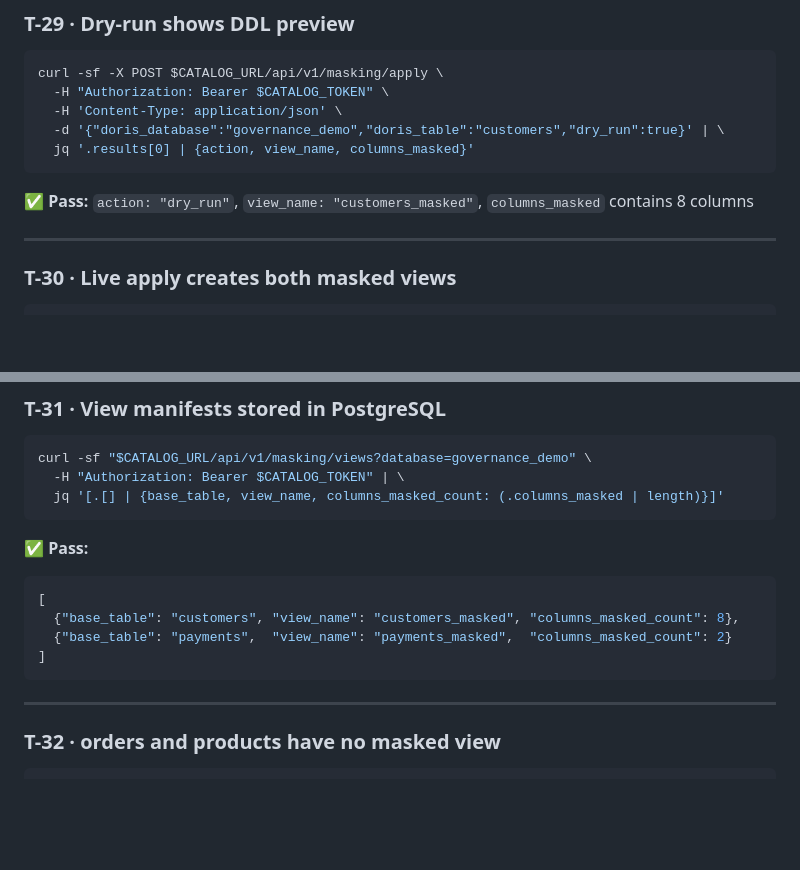
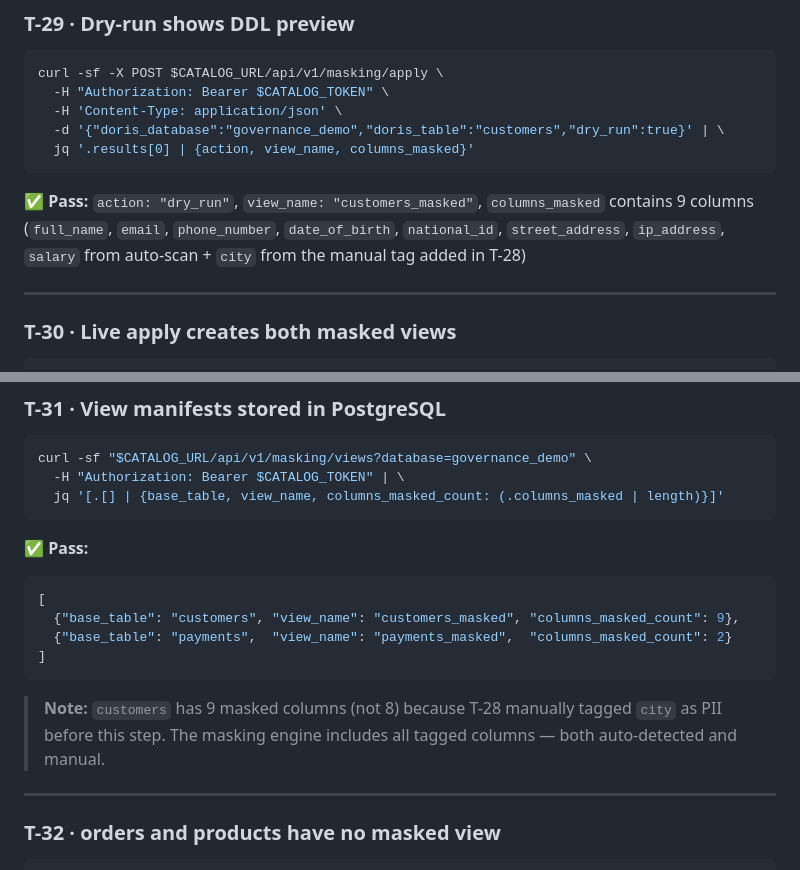
Before and after one commit to johnmillermca/stardatadblabs, a Markdown page: docs/runbooks/runbook-17-star-catalog-e2e-testing.md, 2 parts joined by grey strips. GitHub-like rendering; blank space fills up the shorter version.

Commit message:
docs(runbook-17): fix T-29/T-31 column count — 9 not 8 after T-28 manual tag
T-28 manually tags 'city' as PII before T-29/T-31 run, so the
masked view contains 9 columns (8 auto-detected + city manual).
Add explanatory note so the count difference is clear.

````diff
--- a/docs/runbooks/runbook-17-star-catalog-e2e-testing.md
+++ b/docs/runbooks/runbook-17-star-catalog-e2e-testing.md
@@ -755,7 +755,7 @@ curl -sf -X POST $CATALOG_URL/api/v1/masking/apply \
   jq '.results[0] | {action, view_name, columns_masked}'
 ```
 
-✅ **Pass:** `action: "dry_run"`, `view_name: "customers_masked"`, `columns_masked` contains 8 columns
+✅ **Pass:** `action: "dry_run"`, `view_name: "customers_masked"`, `columns_masked` contains 9 columns (`full_name`, `email`, `phone_number`, `date_of_birth`, `national_id`, `street_address`, `ip_address`, `salary` from auto-scan + `city` from the manual tag added in T-28)
 
 ---
 
@@ -792,10 +792,11 @@ curl -sf "$CATALOG_URL/api/v1/masking/views?database=governance_demo" \
 ✅ **Pass:**
 ```json
 [
-  {"base_table": "customers", "view_name": "customers_masked", "columns_masked_count": 8},
+  {"base_table": "customers", "view_name": "customers_masked", "columns_masked_count": 9},
   {"base_table": "payments",  "view_name": "payments_masked",  "columns_masked_count": 2}
 ]
 ```
+> **Note:** `customers` has 9 masked columns (not 8) because T-28 manually tagged `city` as PII before this step. The masking engine includes all tagged columns — both auto-detected and manual.
 
 ---
 
````
